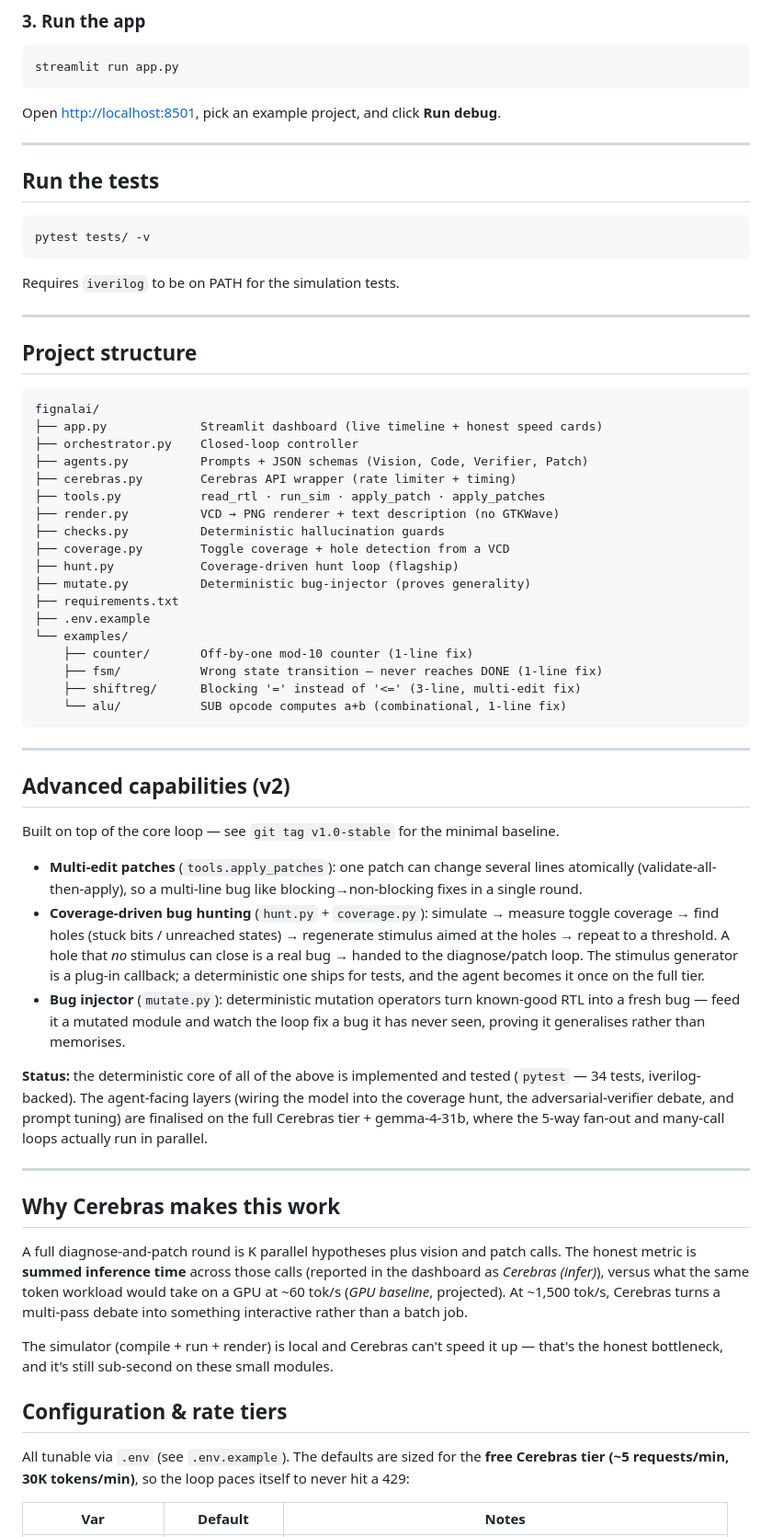
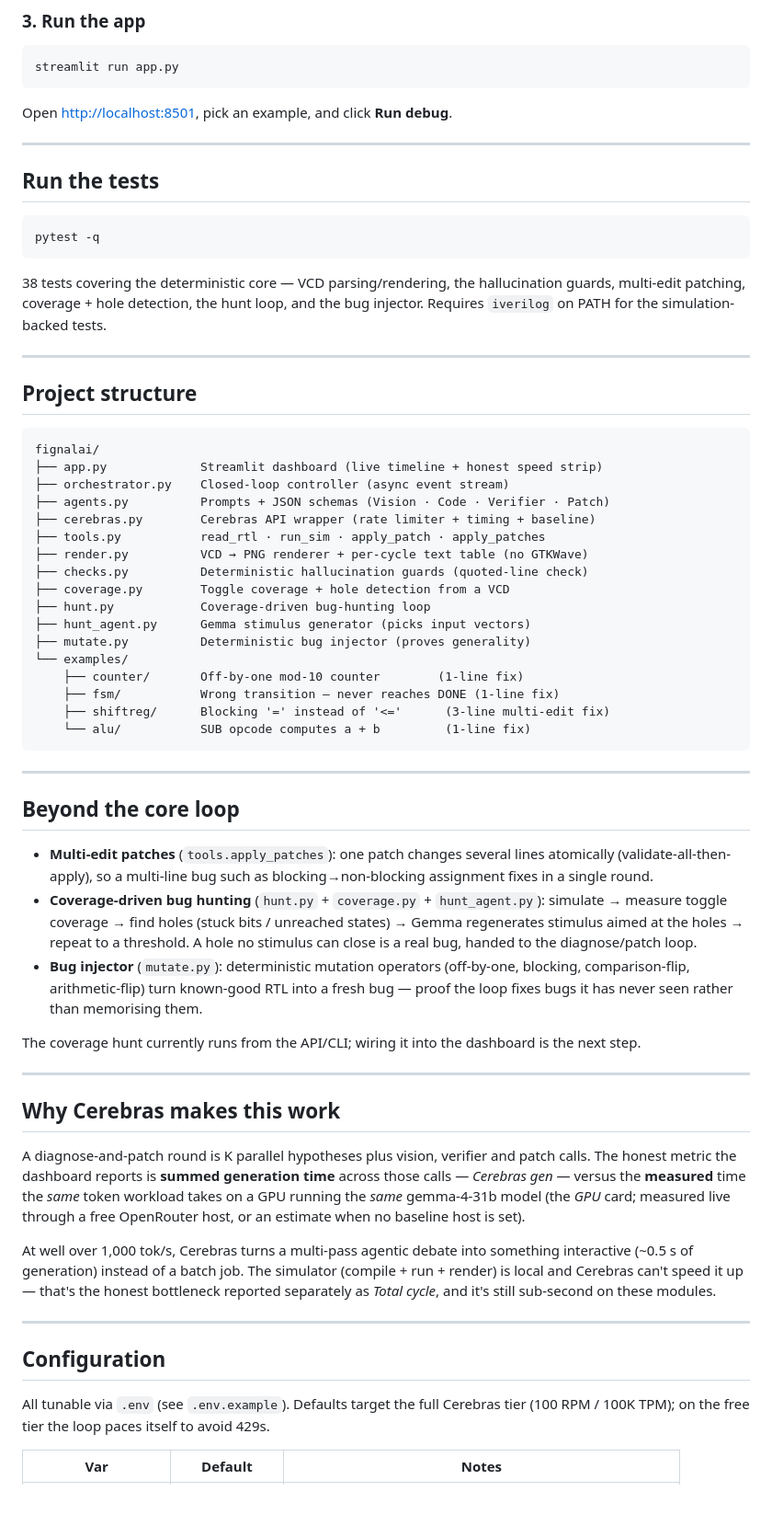
Before and after one commit to Warisback/FignalAI, a Markdown page: README.md, the part around one of its changes. Shown at 92% size. GitHub-like rendering; blank space fills up the shorter version.

````diff
--- a/README.md
+++ b/README.md
@@ -71,18 +75,21 @@ Get a Cerebras key at [cloud.cerebras.ai](https://cloud.cerebras.ai).
 streamlit run app.py
 ```
 
-Open [http://localhost:8501](http://localhost:8501), pick an example project,
-and click **Run debug**.
+Open [http://localhost:8501](http://localhost:8501), pick an example, and click
+**Run debug**.
 
 ---
 
 ## Run the tests
 
 ```bash
-pytest tests/ -v
+pytest -q
 ```
 
-Requires `iverilog` to be on PATH for the simulation tests.
+38 tests covering the deterministic core — VCD parsing/rendering, the
+hallucination guards, multi-edit patching, coverage + hole detection, the
+hunt loop, and the bug injector. Requires `iverilog` on PATH for the
+simulation-backed tests.
 
 ---
 
@@ -90,69 +97,65 @@ Requires `iverilog` to be on PATH for the simulation tests.
 
 ```
 fignalai/
-├── app.py             Streamlit dashboard (live timeline + honest speed cards)
-├── orchestrator.py    Closed-loop controller
-├── agents.py          Prompts + JSON schemas (Vision, Code, Verifier, Patch)
-├── cerebras.py        Cerebras API wrapper (rate limiter + timing)
+├── app.py             Streamlit dashboard (live timeline + honest speed strip)
+├── orchestrator.py    Closed-loop controller (async event stream)
+├── agents.py          Prompts + JSON schemas (Vision · Code · Verifier · Patch)
+├── cerebras.py        Cerebras API wrapper (rate limiter + timing + baseline)
 ├── tools.py           read_rtl · run_sim · apply_patch · apply_patches
-├── render.py          VCD → PNG renderer + text description (no GTKWave)
-├── checks.py          Deterministic hallucination guards
+├── render.py          VCD → PNG renderer + per-cycle text table (no GTKWave)
+├── checks.py          Deterministic hallucination guards (quoted-line check)
 ├── coverage.py        Toggle coverage + hole detection from a VCD
-├── hunt.py            Coverage-driven hunt loop (flagship)
-├── mutate.py          Deterministic bug-injector (proves generality)
-├── requirements.txt
-├── .env.example
+├── hunt.py            Coverage-driven bug-hunting loop
+├── hunt_agent.py      Gemma stimulus generator (picks input vectors)
+├── mutate.py          Deterministic bug injector (proves generality)
 └── examples/
-    ├── counter/       Off-by-one mod-10 counter (1-line fix)
-    ├── fsm/           Wrong state transition — never reaches DONE (1-line fix)
-    ├── shiftreg/      Blocking '=' instead of '<=' (3-line, multi-edit fix)
-    └── alu/           SUB opcode computes a+b (combinational, 1-line fix)
+    ├── counter/       Off-by-one mod-10 counter        (1-line fix)
+    ├── fsm/           Wrong transition — never reaches DONE (1-line fix)
+    ├── shiftreg/      Blocking '=' instead of '<='      (3-line multi-edit fix)
+    └── alu/           SUB opcode computes a + b         (1-line fix)
 ```
 
 ---
 
-## Advanced capabilities (v2)
+## Beyond the core loop
 
-Built on top of the core loop — see `git tag v1.0-stable` for the minimal baseline.
+- **Multi-edit patches** (`tools.apply_patches`): one patch changes several lines
+  atomically (validate-all-then-apply), so a multi-line bug such as
+  blocking→non-blocking assignment fixes in a single round.
+- **Coverage-driven bug hunting** (`hunt.py` + `coverage.py` + `hunt_agent.py`):
+  simulate → measure toggle coverage → find holes (stuck bits / unreached states)
+  → Gemma regenerates stimulus aimed at the holes → repeat to a threshold. A hole
+  no stimulus can close is a real bug, handed to the diagnose/patch loop.
+- **Bug injector** (`mutate.py`): deterministic mutation operators (off-by-one,
+  blocking, comparison-flip, arithmetic-flip) turn known-good RTL into a fresh
+  bug — proof the loop fixes bugs it has never seen rather than memorising them.
 
-- **Multi-edit patches** (`tools.apply_patches`): one patch can change several
-  lines atomically (validate-all-then-apply), so a multi-line bug like
-  blocking→non-blocking fixes in a single round.
-- **Coverage-driven bug hunting** (`hunt.py` + `coverage.py`): simulate → measure
-  toggle coverage → find holes (stuck bits / unreached states) → regenerate
-  stimulus aimed at the holes → repeat to a threshold. A hole that *no* stimulus
-  can close is a real bug → handed to the diagnose/patch loop. The stimulus
-  generator is a plug-in callback; a deterministic one ships for tests, and the
-  agent becomes it once on the full tier.
-- **Bug injector** (`mutate.py`): deterministic mutation operators turn known-good
-  RTL into a fresh bug — feed it a mutated module and watch the loop fix a bug it
-  has never seen, proving it generalises rather than memorises.
-
-**Status:** the deterministic core of all of the above is implemented and tested
-(`pytest` — 34 tests, iverilog-backed). The agent-facing layers (wiring the model
-into the coverage hunt, the adversarial-verifier debate, and prompt tuning) are
-finalised on the full Cerebras tier + gemma-4-31b, where the 5-way fan-out and
-many-call loops actually run in parallel.
+The coverage hunt currently runs from the API/CLI; wiring it into the dashboard
+is the next step.
 
 ---
 
 ## Why Cerebras makes this work
 
-A full diagnose-and-patch round is K parallel hypotheses plus vision and patch
-calls. The honest metric is **summed inference time** across those calls
-(reported in the dashboard as *Cerebras (infer)*), versus what the same token
-workload would take on a GPU at ~60 tok/s (*GPU baseline*, projected). At
-~1,500 tok/s, Cerebras turns a multi-pass debate into something interactive
-rather than a batch job.
+A diagnose-and-patch round is K parallel hypotheses plus vision, verifier and
+patch calls. The honest metric the dashboard reports is **summed generation
+time** across those calls — *Cerebras gen* — versus the **measured** time the
+*same* token workload takes on a GPU running the *same* gemma-4-31b model (the
+*GPU* card; measured live through a free OpenRouter host, or an estimate when no
+baseline host is set).
 
-The simulator (compile + run + render) is local and Cerebras can't speed it up —
-that's the honest bottleneck, and it's still sub-second on these small modules.
+At well over 1,000 tok/s, Cerebras turns a multi-pass agentic debate into
+something interactive (~0.5 s of generation) instead of a batch job. The
+simulator (compile + run + render) is local and Cerebras can't speed it up —
+that's the honest bottleneck reported separately as *Total cycle*, and it's
+still sub-second on these modules.
 
-## Configuration & rate tiers
+---
 
-All tunable via `.env` (see `.env.example`). The defaults are sized for the
-**free Cerebras tier (~5 requests/min, 30K tokens/min)**, so the loop paces
-itself to never hit a 429:
+## Configuration
+
+All tunable via `.env` (see `.env.example`). Defaults target the full Cerebras
+tier (100 RPM / 100K TPM); on the free tier the loop paces itself to avoid 429s.
 
 | Var | Default | Notes |
 |-----|---------|-------|
````
Also changed, not shown: other parts of README.md (+45 -42 lines), assets/screenshot.png (added).
